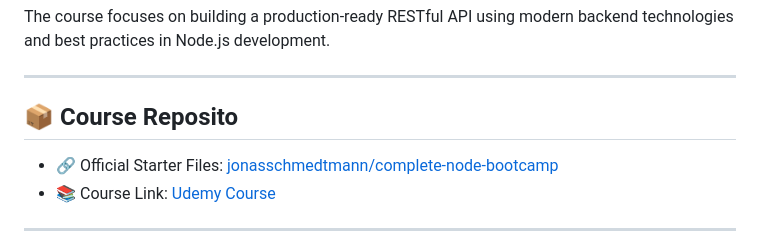
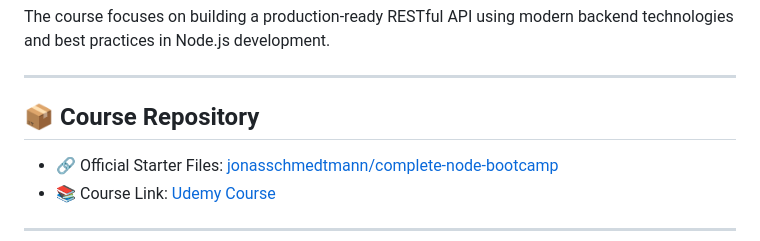
Before and after one commit to nikita-kumari08/Node_express_mongoDB_Jonas, a Markdown page: README.md, the part around the change. Drawn GitHub-style.

```diff
--- a/README.md
+++ b/README.md
@@ -6,7 +6,7 @@ The course focuses on building a production-ready RESTful API using modern backe
 
 ---
 
-## 📦 Course Reposito
+## 📦 Course Repository
 
 - 🔗 Official Starter Files: [jonasschmedtmann/complete-node-bootcamp](https://github.com/jonasschmedtmann/complete-node-bootcamp)
 - 📚 Course Link: [Udemy Course](https://www.udemy.com/course/nodejs-express-mongodb-bootcamp)
```
